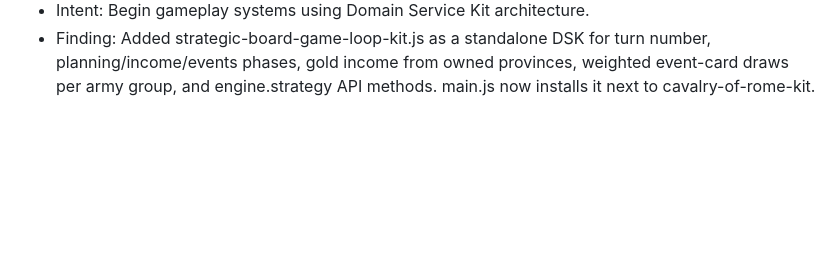
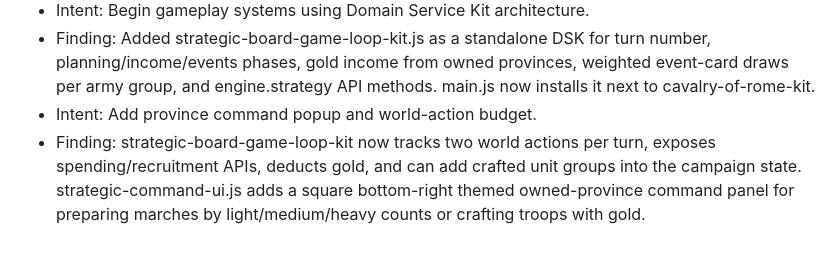
Before and after one commit to LuminaryLabs-Publish/TheCavalryOfRome, a Markdown page: memory.md, the part around the change. GitHub-like rendering; blank space fills up the shorter version.

Commit message:
Record province command UI and action budget

```diff
--- a/memory.md
+++ b/memory.md
@@ -69,3 +69,5 @@
 - Finding: visual-upgrade-renderer.js now removes old monument terrace meshes, carves flat feathered temple/castle/palace sites directly into the terrain vertex positions under major structures, recomputes terrain normals, recolors biomes after carving, and converts all road/path ribbons to rich cobblestone materials with procedural shading. Runtime marker: terrain-carved-temples-cobblestone-roads-pass-8.
 - Intent: Begin gameplay systems using Domain Service Kit architecture.
 - Finding: Added strategic-board-game-loop-kit.js as a standalone DSK for turn number, planning/income/events phases, gold income from owned provinces, weighted event-card draws per army group, and engine.strategy API methods. main.js now installs it next to cavalry-of-rome-kit.
+- Intent: Add province command popup and world-action budget.
+- Finding: strategic-board-game-loop-kit now tracks two world actions per turn, exposes spending/recruitment APIs, deducts gold, and can add crafted unit groups into the campaign state. strategic-command-ui.js adds a square bottom-right themed owned-province command panel for preparing marches by light/medium/heavy counts or crafting troops with gold.
```
